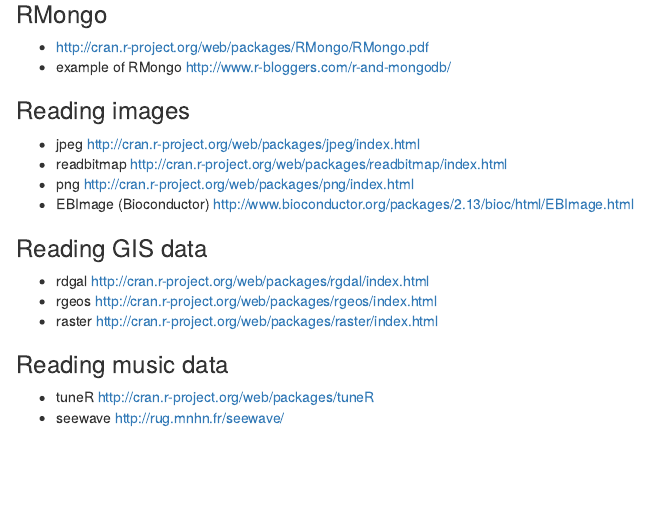
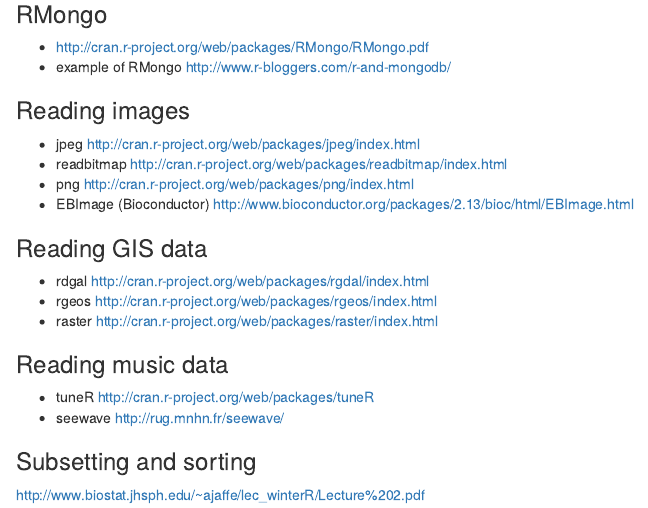
Before and after one commit to cormaal/03_Getting_And_Cleaning_Data, an R Markdown document (support/Useful_resources.Rmd): the page in a window 1100 px wide, from 1390 px down. The pictures show the output file support/Useful_resources.html that the author committed with the source, opened offline.

Commit message:
Subsetting and sorting added

```diff
--- a/support/Useful_resources.Rmd
+++ b/support/Useful_resources.Rmd
@@ -120,3 +120,8 @@
 
 * tuneR http://cran.r-project.org/web/packages/tuneR
 * seewave http://rug.mnhn.fr/seewave/
+
+
+### Subsetting and sorting
+
+http://www.biostat.jhsph.edu/~ajaffe/lec_winterR/Lecture%202.pdf
```
Also changed, not shown: support/Useful_resources.html.
